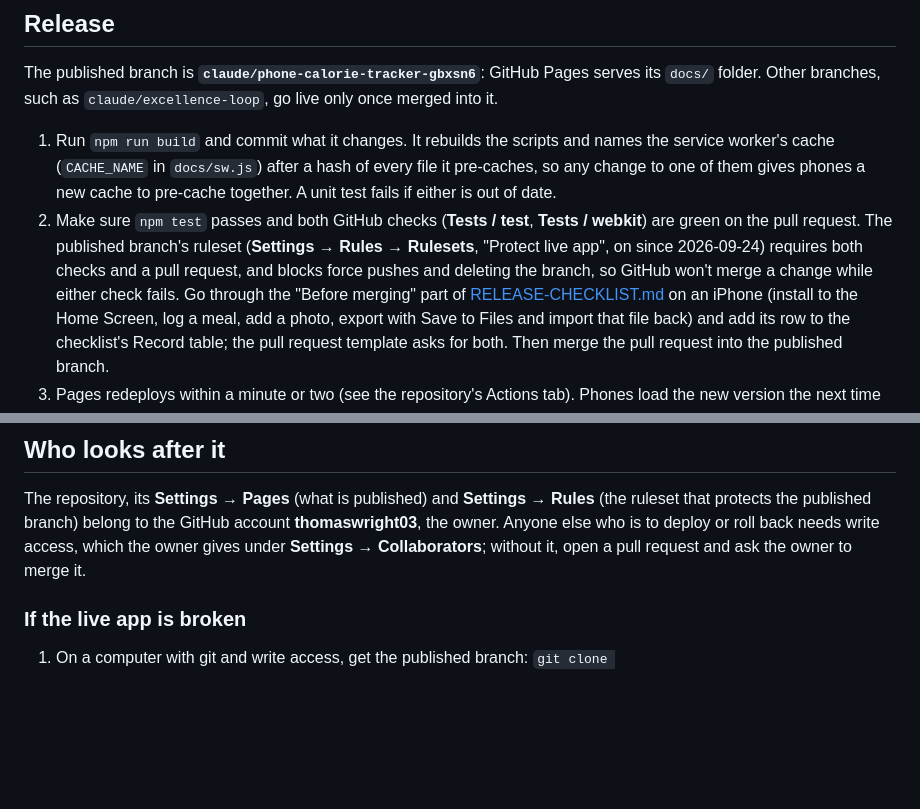
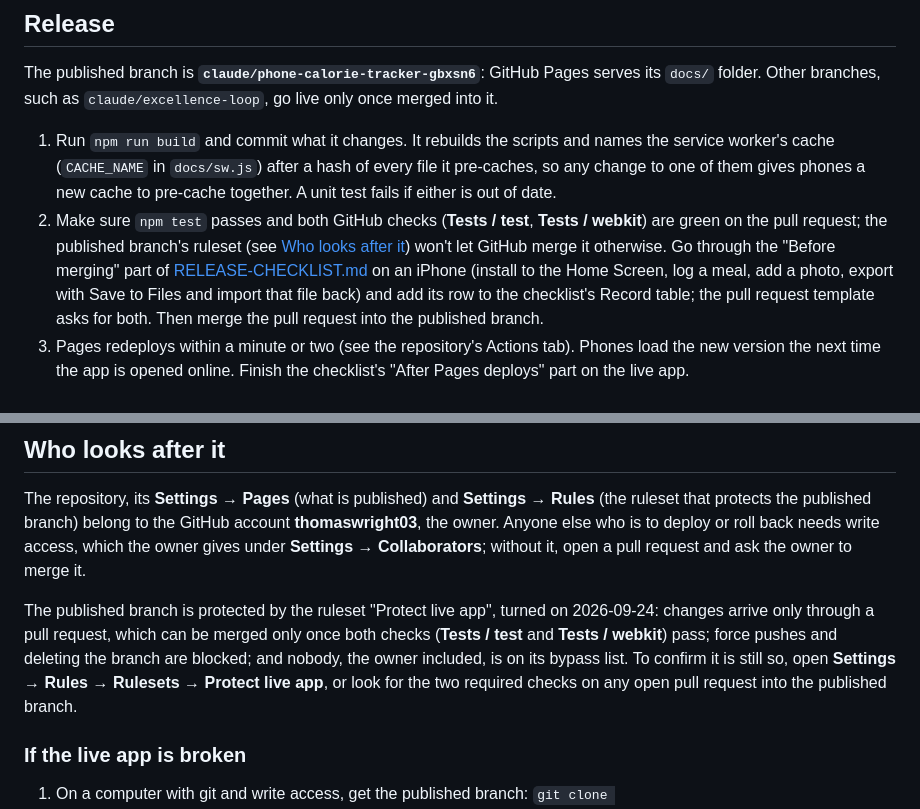
Before and after one commit to thomaswright03/Kenna, a Markdown page: README.md, 2 parts joined by grey strips. GitHub-like rendering; blank space fills up the shorter version.

Commit message:
State the published branch's protection once, with where to confirm it
The README's "Who looks after it" now says what the ruleset on the
published branch enforces and where to check it; the deploy steps and
the development notes point there instead of repeating it.

Co-Authored-By: Claude Opus 5.5 (1M context) <noreply@anthropic.com>
Claude-Session: https://claude.ai/code/session_014Ckq1SVAWGqgJ6gqSZgtUh

```diff
--- a/README.md
+++ b/README.md
@@ -136,11 +136,9 @@ Pages serves its `docs/` folder. Other branches, such as
    to one of them gives phones a new cache to pre-cache together. A unit
    test fails if either is out of date.
 2. Make sure `npm test` passes and both GitHub checks (**Tests / test**,
-   **Tests / webkit**) are green on the pull request. The published
-   branch's ruleset (**Settings → Rules → Rulesets**, "Protect live app",
-   on since 2026-09-24) requires both checks and a pull request, and
-   blocks force pushes and deleting the branch, so GitHub won't merge a
-   change while either check fails. Go through the "Before merging" part
+   **Tests / webkit**) are green on the pull request; the published
+   branch's ruleset (see [Who looks after it](#who-looks-after-it)) won't
+   let GitHub merge it otherwise. Go through the "Before merging" part
    of [RELEASE-CHECKLIST.md](RELEASE-CHECKLIST.md) on an iPhone (install to
    the Home Screen, log a meal, add a photo, export with Save to Files and
    import that file back) and add its row to the checklist's Record table;
@@ -166,6 +164,15 @@ needs write access, which the owner gives under **Settings →
 Collaborators**; without it, open a pull request and ask the owner to
 merge it.
 
+The published branch is protected by the ruleset "Protect live app",
+turned on 2026-09-24: changes arrive only through a pull request, which
+can be merged only once both checks (**Tests / test** and **Tests /
+webkit**) pass; force pushes and deleting the branch are blocked; and
+nobody, the owner included, is on its bypass list. To confirm it is
+still so, open **Settings → Rules → Rulesets → Protect live app**, or
+look for the two required checks on any open pull request into the
+published branch.
+
 ### If the live app is broken
 
 1. On a computer with git and write access, get the published branch:
```
Also changed, not shown: REFERENCE.md (+3 -6 lines).
